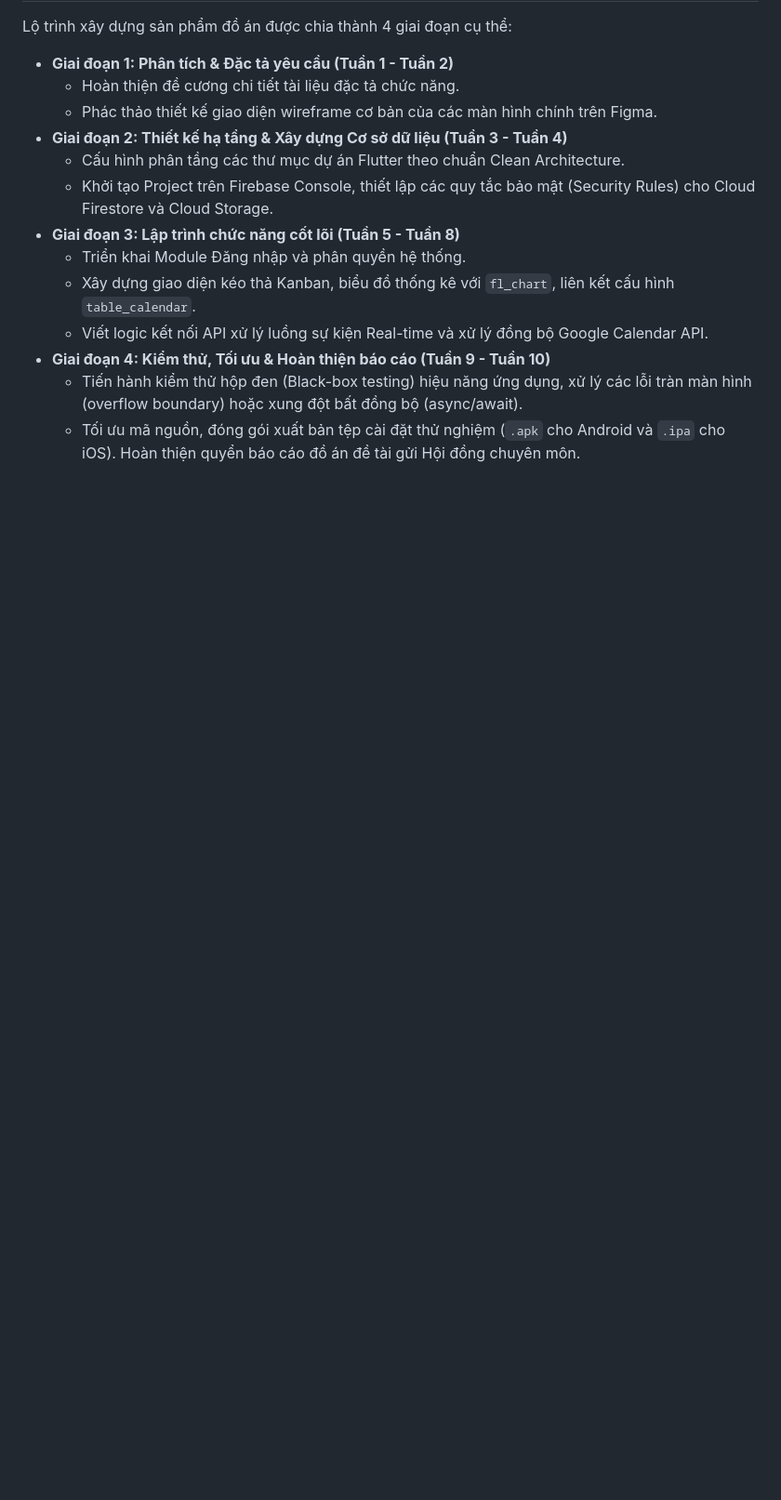
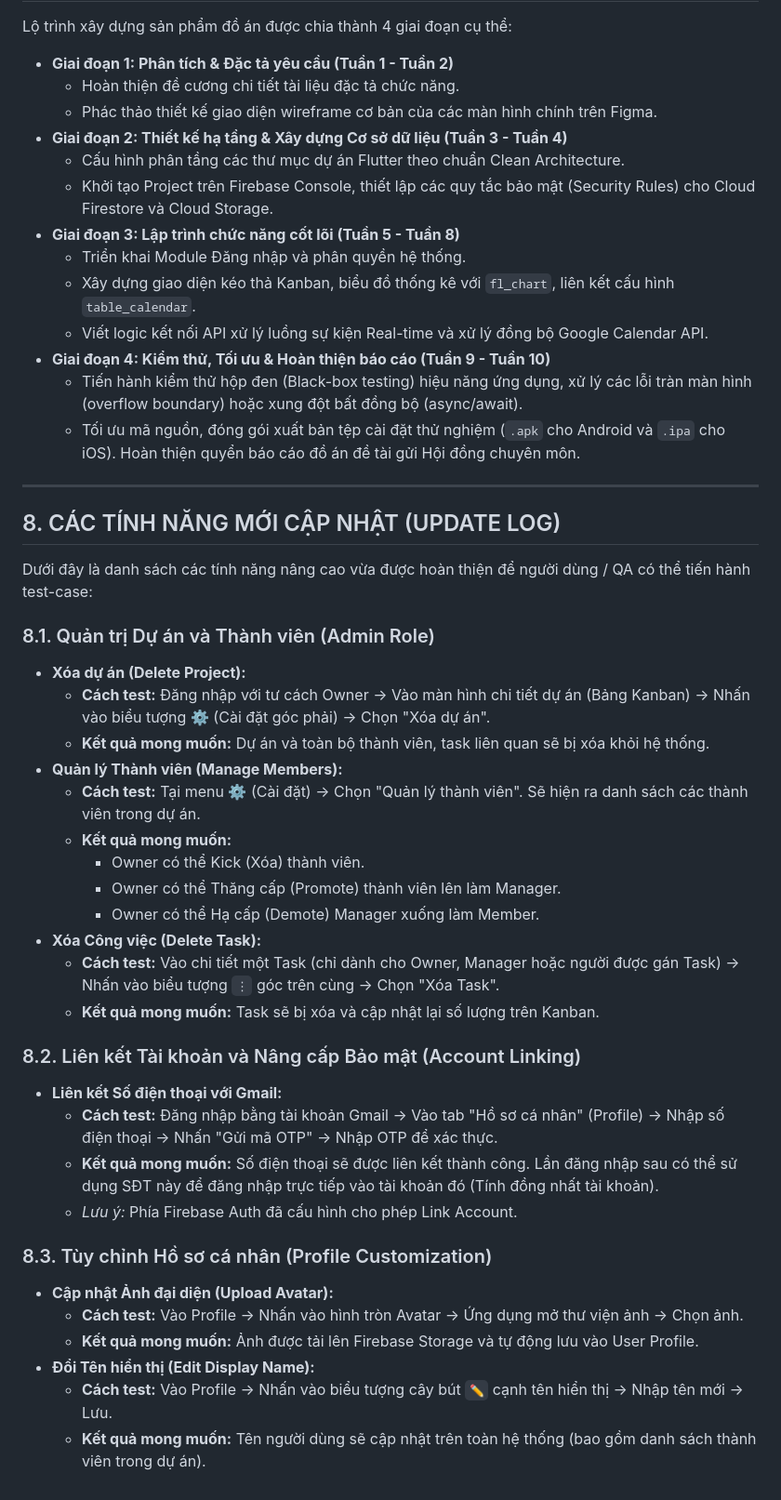
Before and after one commit to Khang87/Nhom2_DoAn_ProTask, a Markdown page: De_tai_Do_an_ProTask.md, the part around the change. Shown at 93% size. GitHub-like rendering; blank space fills up the shorter version.

Commit message:
docs: update features and testcases log in markdown

```diff
--- a/De_tai_Do_an_ProTask.md
+++ b/De_tai_Do_an_ProTask.md
@@ -226,3 +226,37 @@ Lộ trình xây dựng sản phẩm đồ án được chia thành 4 giai đo
 - **Giai đoạn 4: Kiểm thử, Tối ưu & Hoàn thiện báo cáo (Tuần 9 - Tuần 10)**
   - Tiến hành kiểm thử hộp đen (Black-box testing) hiệu năng ứng dụng, xử lý các lỗi tràn màn hình (overflow boundary) hoặc xung đột bất đồng bộ (async/await).
   - Tối ưu mã nguồn, đóng gói xuất bản tệp cài đặt thử nghiệm (`.apk` cho Android và `.ipa` cho iOS). Hoàn thiện quyển báo cáo đồ án đề tài gửi Hội đồng chuyên môn.
+
+---
+
+## 8. CÁC TÍNH NĂNG MỚI CẬP NHẬT (UPDATE LOG)
+
+Dưới đây là danh sách các tính năng nâng cao vừa được hoàn thiện để người dùng / QA có thể tiến hành test-case:
+
+### 8.1. Quản trị Dự án và Thành viên (Admin Role)
+- **Xóa dự án (Delete Project):**
+  - **Cách test:** Đăng nhập với tư cách Owner -> Vào màn hình chi tiết dự án (Bảng Kanban) -> Nhấn vào biểu tượng ⚙️ (Cài đặt góc phải) -> Chọn "Xóa dự án".
+  - **Kết quả mong muốn:** Dự án và toàn bộ thành viên, task liên quan sẽ bị xóa khỏi hệ thống.
+- **Quản lý Thành viên (Manage Members):**
+  - **Cách test:** Tại menu ⚙️ (Cài đặt) -> Chọn "Quản lý thành viên". Sẽ hiện ra danh sách các thành viên trong dự án.
+  - **Kết quả mong muốn:**
+    - Owner có thể Kick (Xóa) thành viên.
+    - Owner có thể Thăng cấp (Promote) thành viên lên làm Manager.
+    - Owner có thể Hạ cấp (Demote) Manager xuống làm Member.
+- **Xóa Công việc (Delete Task):**
+  - **Cách test:** Vào chi tiết một Task (chỉ dành cho Owner, Manager hoặc người được gán Task) -> Nhấn vào biểu tượng `⋮` góc trên cùng -> Chọn "Xóa Task".
+  - **Kết quả mong muốn:** Task sẽ bị xóa và cập nhật lại số lượng trên Kanban.
+
+### 8.2. Liên kết Tài khoản và Nâng cấp Bảo mật (Account Linking)
+- **Liên kết Số điện thoại với Gmail:**
+  - **Cách test:** Đăng nhập bằng tài khoản Gmail -> Vào tab "Hồ sơ cá nhân" (Profile) -> Nhập số điện thoại -> Nhấn "Gửi mã OTP" -> Nhập OTP để xác thực.
+  - **Kết quả mong muốn:** Số điện thoại sẽ được liên kết thành công. Lần đăng nhập sau có thể sử dụng SĐT này để đăng nhập trực tiếp vào tài khoản đó (Tính đồng nhất tài khoản).
+  - *Lưu ý:* Phía Firebase Auth đã cấu hình cho phép Link Account.
+
+### 8.3. Tùy chỉnh Hồ sơ cá nhân (Profile Customization)
+- **Cập nhật Ảnh đại diện (Upload Avatar):**
+  - **Cách test:** Vào Profile -> Nhấn vào hình tròn Avatar -> Ứng dụng mở thư viện ảnh -> Chọn ảnh.
+  - **Kết quả mong muốn:** Ảnh được tải lên Firebase Storage và tự động lưu vào User Profile.
+- **Đổi Tên hiển thị (Edit Display Name):**
+  - **Cách test:** Vào Profile -> Nhấn vào biểu tượng cây bút `✏️` cạnh tên hiển thị -> Nhập tên mới -> Lưu.
+  - **Kết quả mong muốn:** Tên người dùng sẽ cập nhật trên toàn hệ thống (bao gồm danh sách thành viên trong dự án).
```
